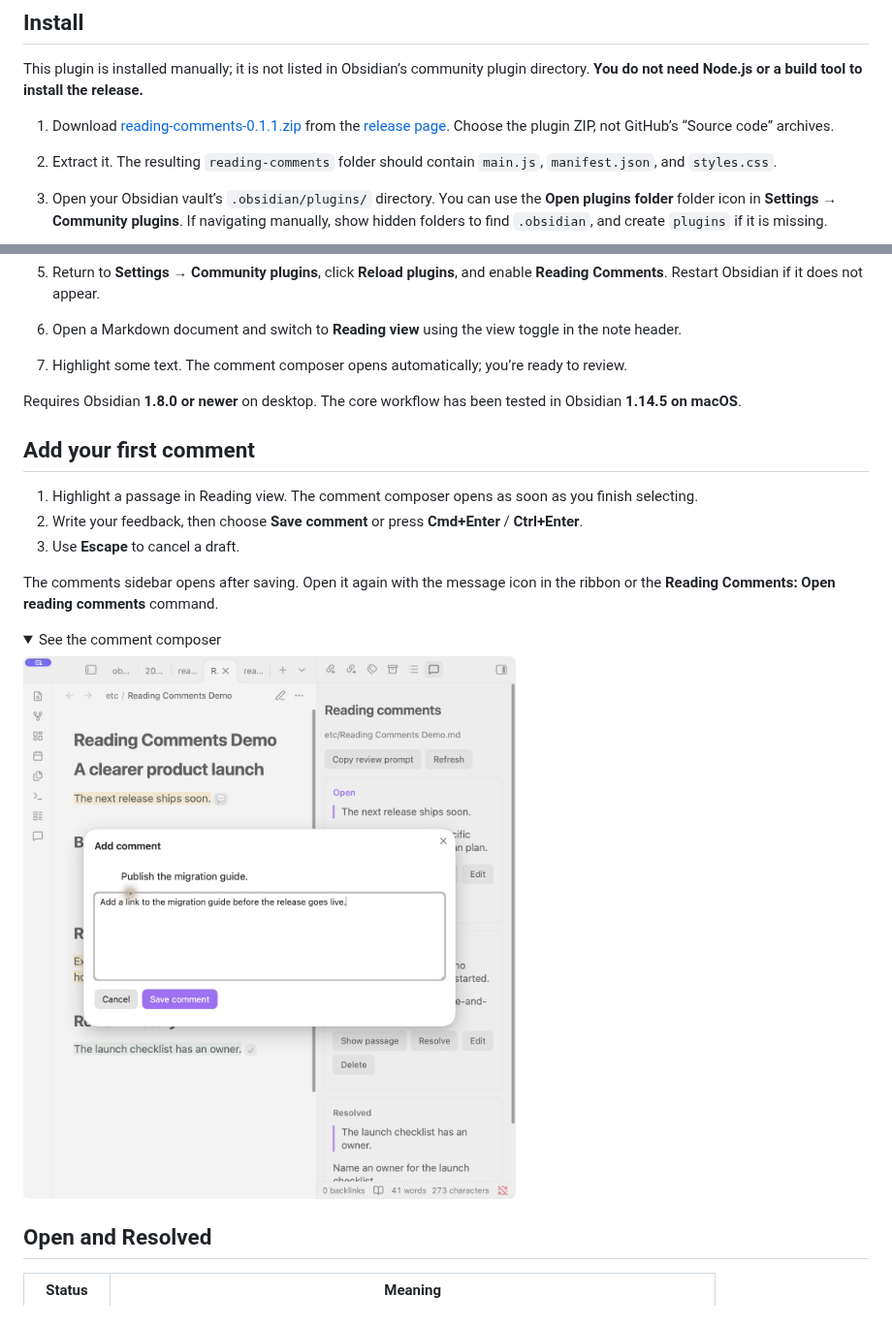
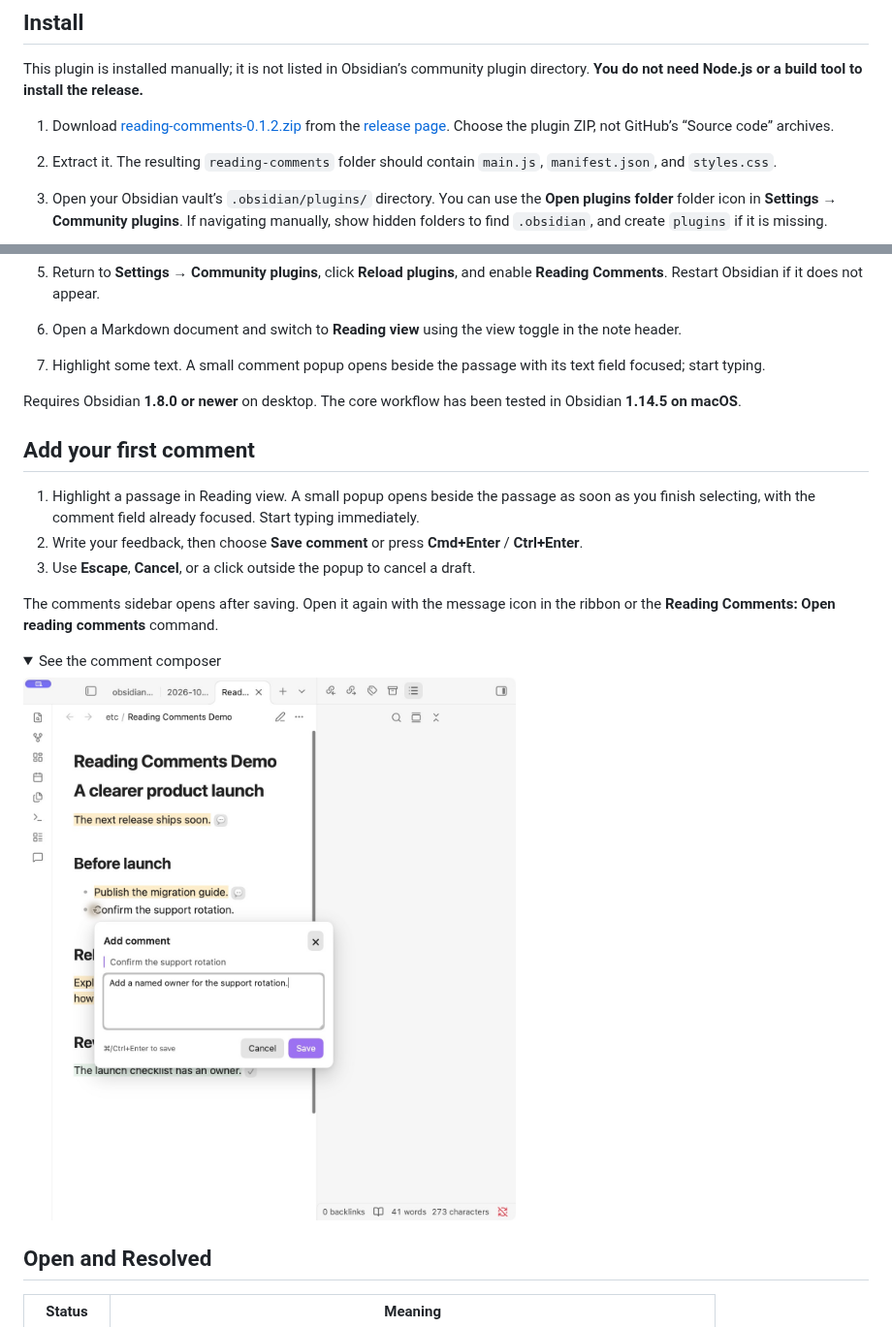
Before and after one commit to hello1101n/obsidian-reading-comments, a Markdown page: README.md, 2 parts joined by grey strips. Shown at 97% size. GitHub-like rendering; pictures changed too: docs/screenshots/add-comment.jpg; folded sections open.

Commit message:
XXX-0: write passage feedback in a focused inline popup

```diff
--- a/README.md
+++ b/README.md
@@ -26,7 +26,7 @@ For example, highlight “The next release ships soon,” comment “Replace ‘
 
 This plugin is installed manually; it is not listed in Obsidian’s community plugin directory. **You do not need Node.js or a build tool to install the release.**
 
-1. Download [reading-comments-0.1.1.zip](https://github.com/hello1101n/obsidian-reading-comments/releases/download/v0.1.1/reading-comments-0.1.1.zip) from the [release page](https://github.com/hello1101n/obsidian-reading-comments/releases/latest). Choose the plugin ZIP, not GitHub’s “Source code” archives.
+1. Download [reading-comments-0.1.2.zip](https://github.com/hello1101n/obsidian-reading-comments/releases/download/v0.1.2/reading-comments-0.1.2.zip) from the [release page](https://github.com/hello1101n/obsidian-reading-comments/releases/latest). Choose the plugin ZIP, not GitHub’s “Source code” archives.
 2. Extract it. The resulting `reading-comments` folder should contain `main.js`, `manifest.json`, and `styles.css`.
 3. Open your Obsidian vault’s `.obsidian/plugins/` directory. You can use the **Open plugins folder** folder icon in **Settings → Community plugins**. If navigating manually, show hidden folders to find `.obsidian`, and create `plugins` if it is missing.
 4. Copy the extracted `reading-comments` folder into `plugins`. The final layout should be:
@@ -40,15 +40,15 @@ This plugin is installed manually; it is not listed in Obsidian’s community pl
 
 5. Return to **Settings → Community plugins**, click **Reload plugins**, and enable **Reading Comments**. Restart Obsidian if it does not appear.
 6. Open a Markdown document and switch to **Reading view** using the view toggle in the note header.
-7. Highlight some text. The comment composer opens automatically; you’re ready to review.
+7. Highlight some text. A small comment popup opens beside the passage with its text field focused; start typing.
 
 Requires Obsidian **1.8.0 or newer** on desktop. The core workflow has been tested in Obsidian **1.14.5 on macOS**.
 
 ## Add your first comment
 
-1. Highlight a passage in Reading view. The comment composer opens as soon as you finish selecting.
+1. Highlight a passage in Reading view. A small popup opens beside the passage as soon as you finish selecting, with the comment field already focused. Start typing immediately.
 2. Write your feedback, then choose **Save comment** or press **Cmd+Enter** / **Ctrl+Enter**.
-3. Use **Escape** to cancel a draft.
+3. Use **Escape**, **Cancel**, or a click outside the popup to cancel a draft.
 
 The comments sidebar opens after saving. Open it again with the message icon in the ribbon or the **Reading Comments: Open reading comments** command.
 
```
Also changed, not shown: docs/verification.md (+5 -1 lines), 10 other files.
